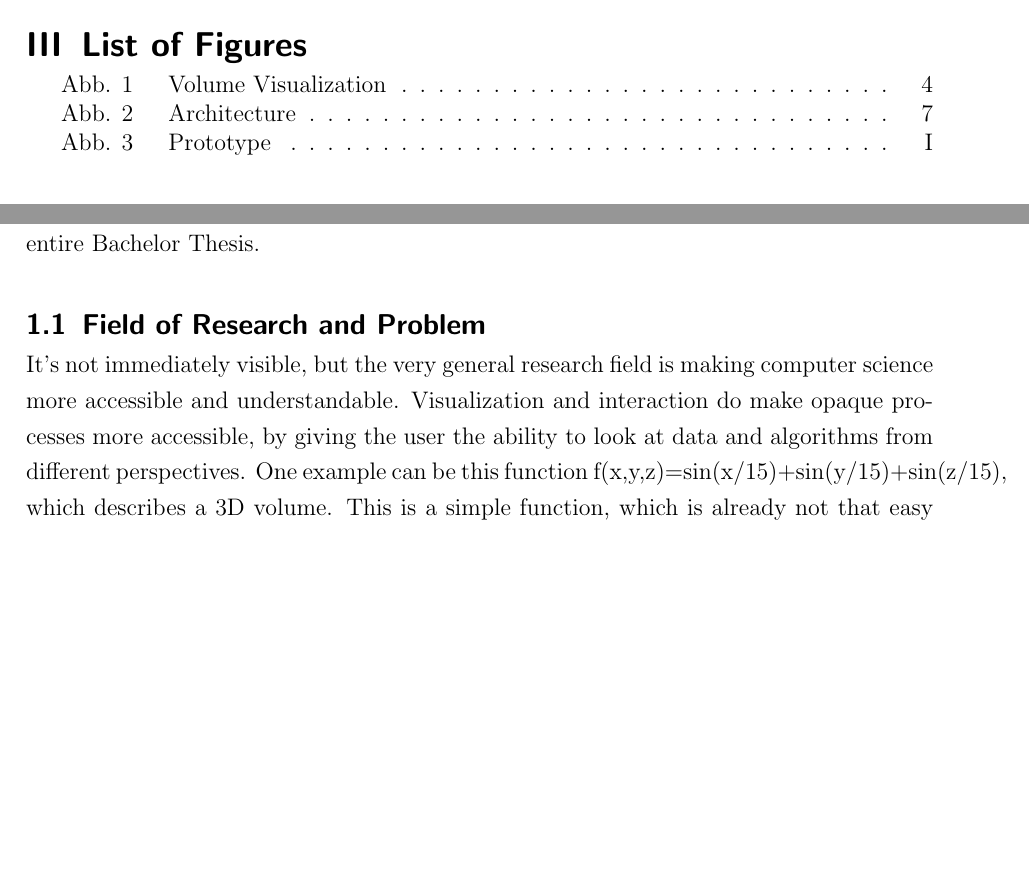
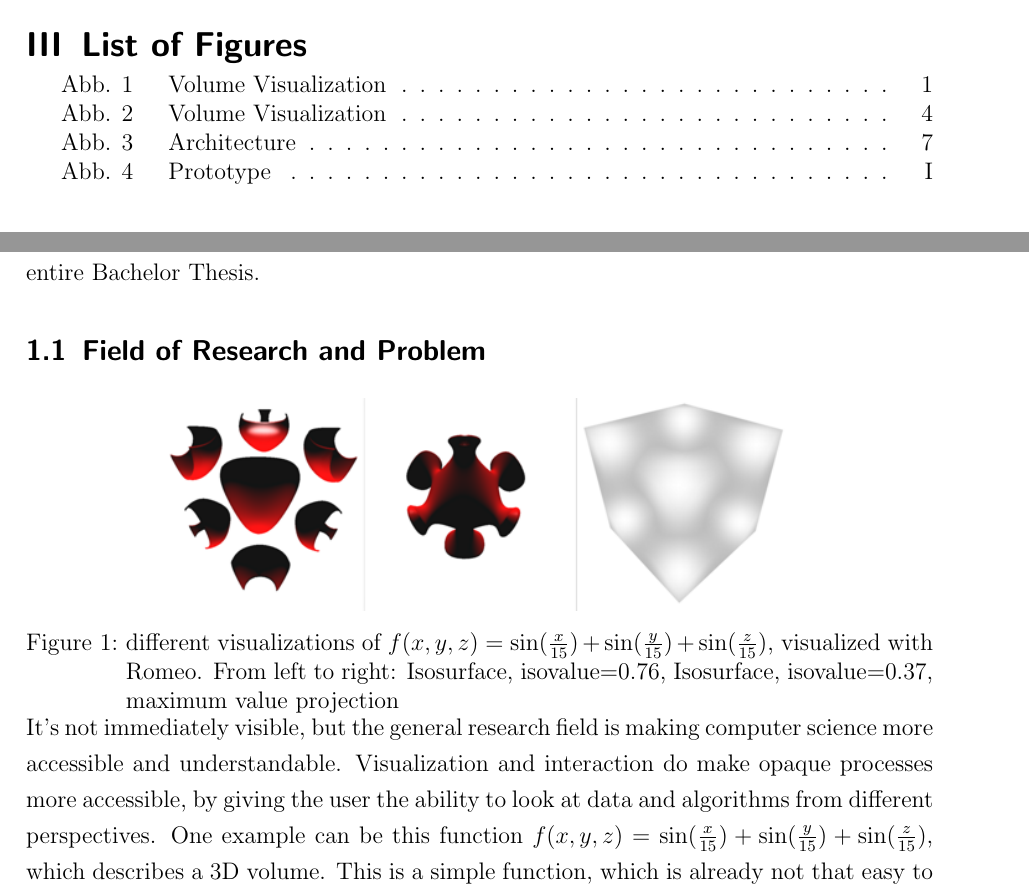
Before and after one commit to SimonDanisch/BachelorThesis, a LaTeX document (BA_sdanisch.tex, which reads chapters/Introduction.tex): two parts of pages 5 and 8 of 17, joined at a grey line, cut so that both start at the same text, the shorter picture padded with empty space. The pictures show the PDF file BA_sdanisch.pdf that the author committed with the source.

Commit message:
added back surface graphic

```diff
--- a/chapters/Introduction.tex
+++ b/chapters/Introduction.tex
@@ -8,13 +8,18 @@ From these challenges, the problems relevant to this thesis will be extracted.
 Finally this chapter will conclude with a solution to the problem, how to measure the success and give an outlook on the structure of the entire Bachelor Thesis.
 
 \subsection{Field of Research and Problem}
-
-
+\vspace{1em}
+\begin{minipage}{\linewidth}
+    \centering
+    \includegraphics[width=0.7\linewidth]{graphics/surfaces.png}
+    \captionof{figure}[Volume Visualization]{different visualizations of $f(x,y,z)=\sin(\frac{x}{15})+\sin(\frac{y}{15})+\sin(\frac{z}{15})$, visualized with Romeo. From left to right: Isosurface, isovalue=0.76, Isosurface, isovalue=0.37, maximum value projection}
+    \label{fig:volume}
+\end{minipage}
 %Scientific computing: visual debugging, interactive programming, high performance
 %First rough sketch:
-It's not immediately visible, but the very general research field is making computer science more accessible and understandable.
+It's not immediately visible, but the general research field is making computer science more accessible and understandable.
 Visualization and interaction do make opaque processes more accessible, by giving the user the ability to look at data and algorithms from different perspectives.
-One example can be this function f(x,y,z)=sin(x/15)+sin(y/15)+sin(z/15), which describes a 3D volume.
+One example can be this function $f(x,y,z)=\sin(\frac{x}{15})+\sin(\frac{y}{15})+\sin(\frac{z}{15})$, which describes a 3D volume.
 This is a simple function, which is already not that easy to interpret. In figure \ref{fig:volume}, you can see different visualizations of f. Especially for more complex functions, visualizing might be the only way to get a deeper understanding of the values that an algorithm produces.
 It is also very helpful to debug the actual math and not just the program. For example by visualizing the rotation from a rotation matrix, immediately makes it visible if the wanted effect was achieved.
 This is especially relevant for users, who don't have a broad background in computer science, or programmers implementing complicated state of the art algorithms.
```
Also changed, not shown: BA_sdanisch.pdf.
